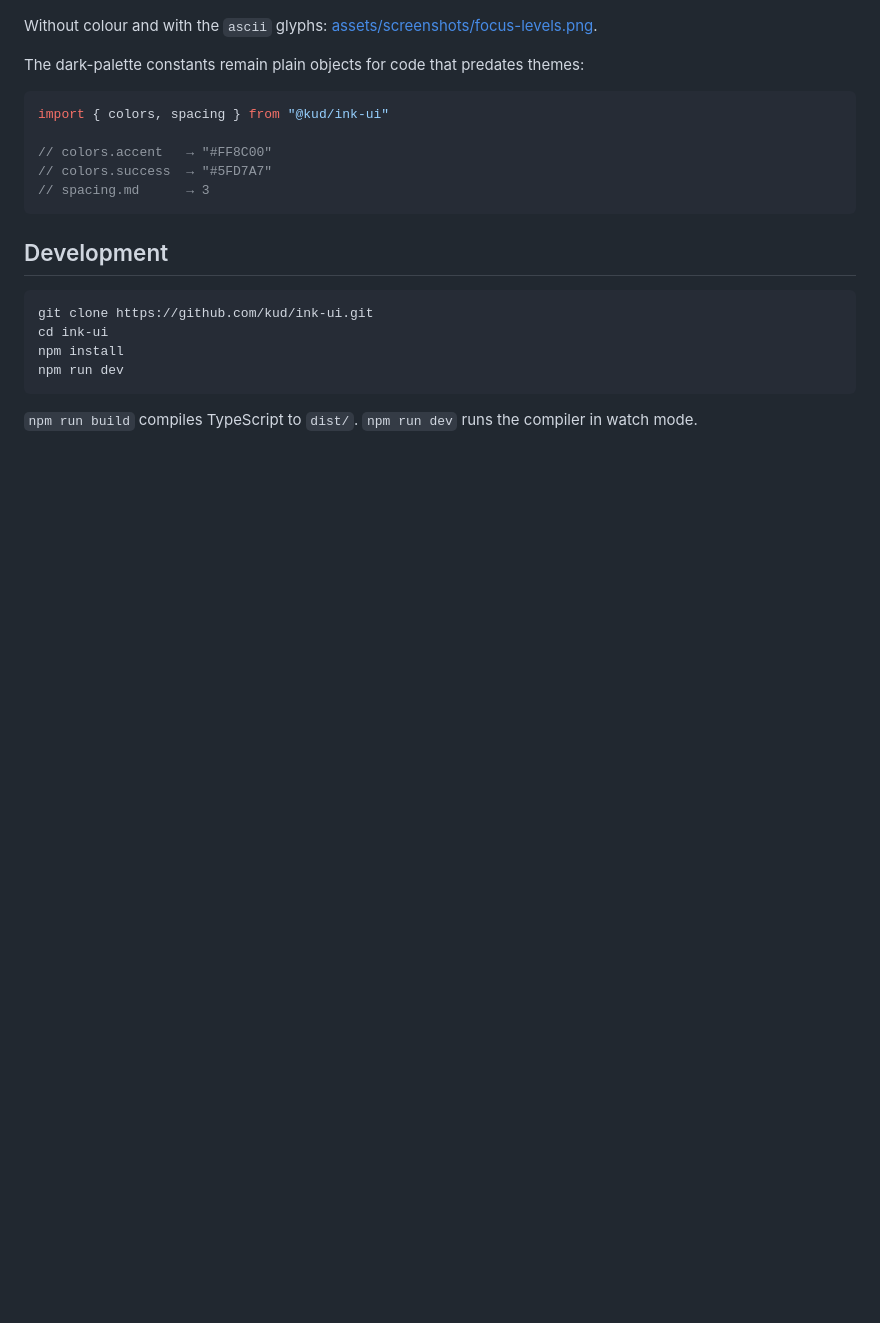
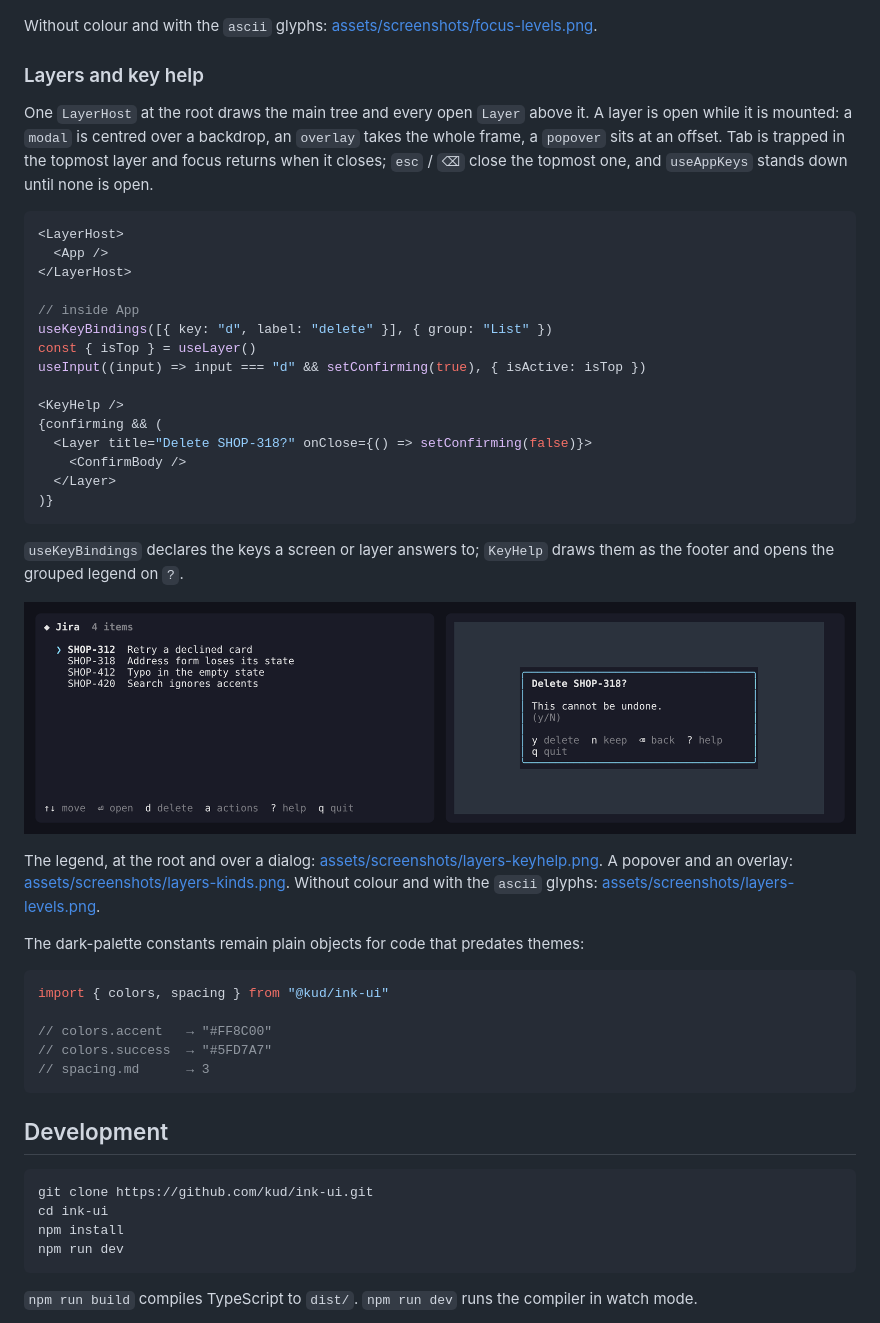
Before and after one commit to kud/ink-ui, a Markdown page: README.md, the part around the change. GitHub-like rendering; pictures changed too: assets/screenshots/layers.png (added); blank space fills up the shorter version.

````diff
--- a/README.md
+++ b/README.md
@@ -175,6 +175,34 @@ A screen with several things that listen for keys wraps them in one `FocusScope`
 
 Without colour and with the `ascii` glyphs: [assets/screenshots/focus-levels.png](assets/screenshots/focus-levels.png).
 
+### Layers and key help
+
+One `LayerHost` at the root draws the main tree and every open `Layer` above it. A layer is open while it is mounted: a `modal` is centred over a backdrop, an `overlay` takes the whole frame, a `popover` sits at an offset. Tab is trapped in the topmost layer and focus returns when it closes; `esc` / `⌫` close the topmost one, and `useAppKeys` stands down until none is open.
+
+```tsx
+<LayerHost>
+  <App />
+</LayerHost>
+
+// inside App
+useKeyBindings([{ key: "d", label: "delete" }], { group: "List" })
+const { isTop } = useLayer()
+useInput((input) => input === "d" && setConfirming(true), { isActive: isTop })
+
+<KeyHelp />
+{confirming && (
+  <Layer title="Delete SHOP-318?" onClose={() => setConfirming(false)}>
+    <ConfirmBody />
+  </Layer>
+)}
+```
+
+`useKeyBindings` declares the keys a screen or layer answers to; `KeyHelp` draws them as the footer and opens the grouped legend on `?`.
+
+![a modal over its backdrop](assets/screenshots/layers.png)
+
+The legend, at the root and over a dialog: [assets/screenshots/layers-keyhelp.png](assets/screenshots/layers-keyhelp.png). A popover and an overlay: [assets/screenshots/layers-kinds.png](assets/screenshots/layers-kinds.png). Without colour and with the `ascii` glyphs: [assets/screenshots/layers-levels.png](assets/screenshots/layers-levels.png).
+
 The dark-palette constants remain plain objects for code that predates themes:
 
 ```ts
````
Also changed, not shown: AGENTS.md (+35 -1 lines), assets/screenshots/layers-keyhelp.png (added), assets/screenshots/layers-kinds.png (added), assets/screenshots/layers-levels.png (added), 12 other files.
